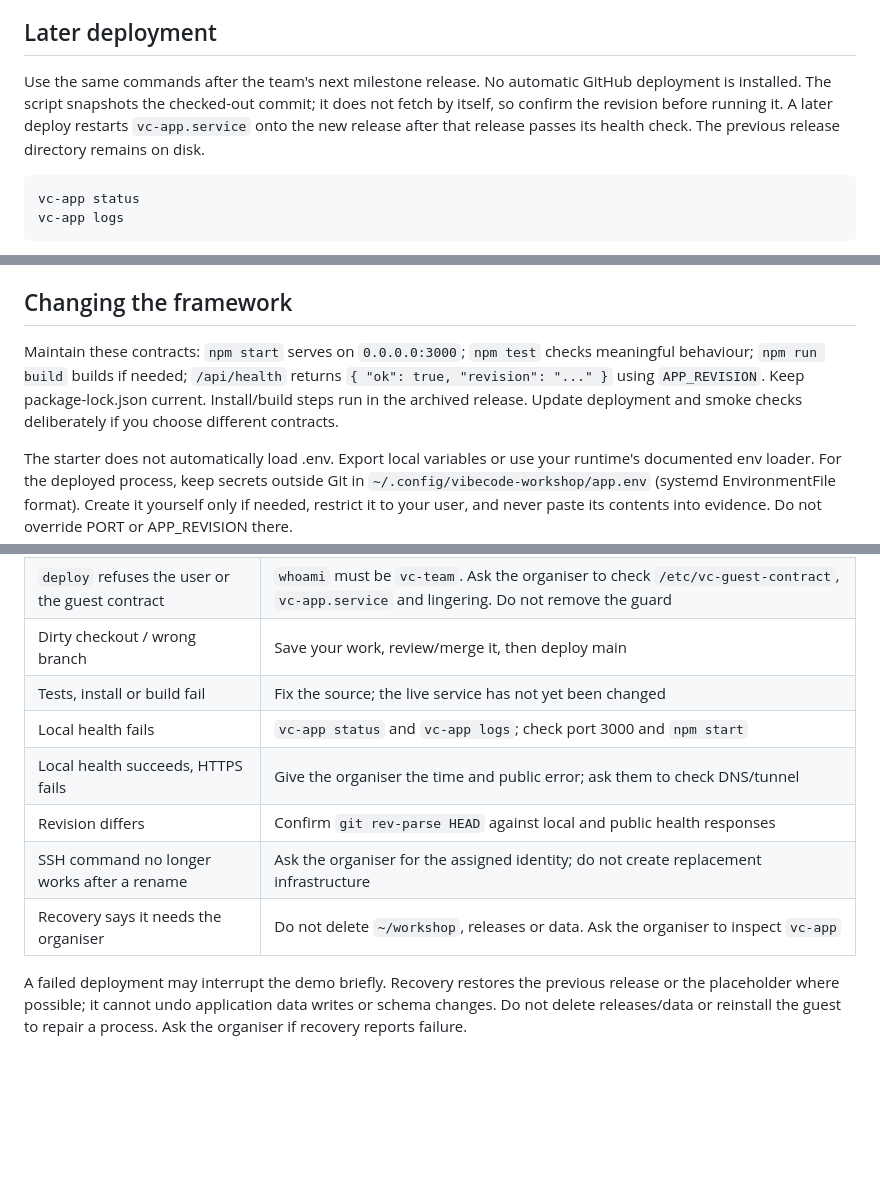
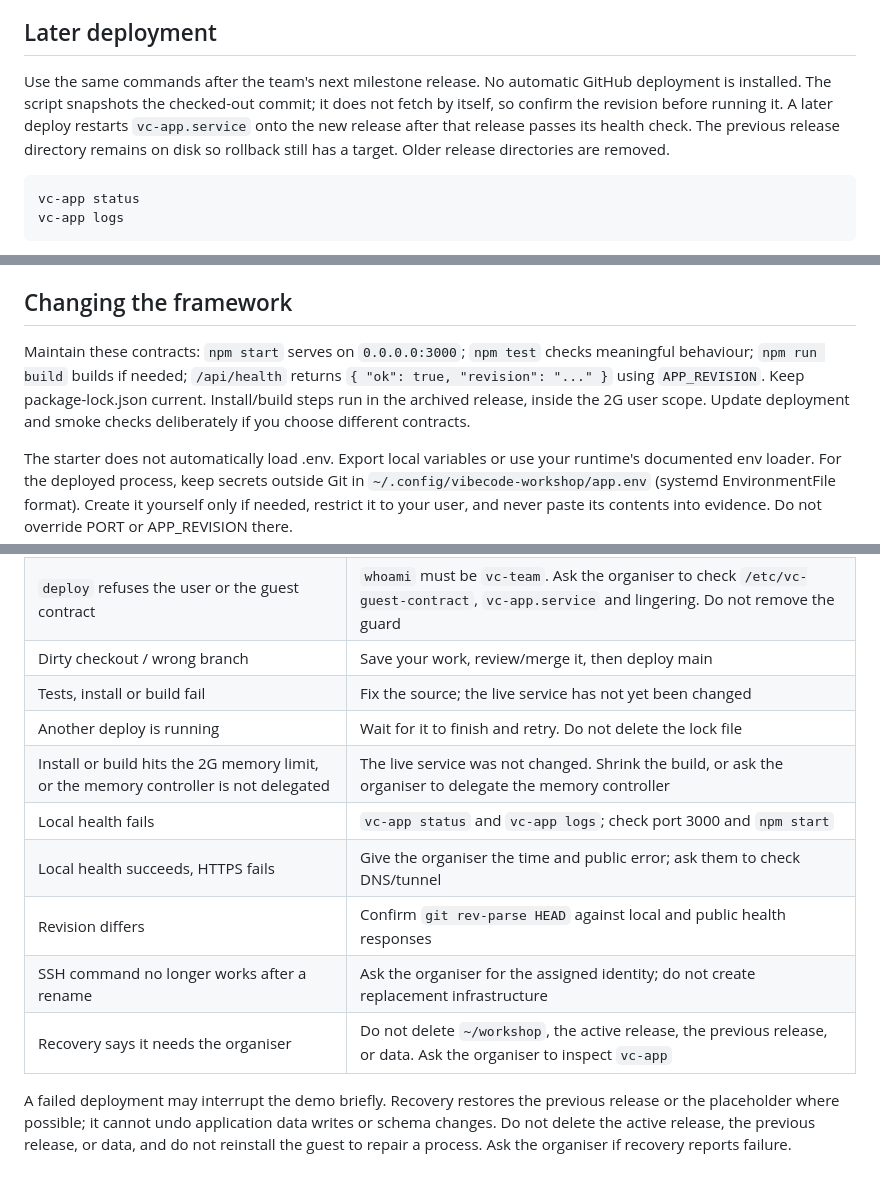
Before and after one commit to DryMertini/vibecode-workshop-teamhorse, a Markdown page: docs/deploy.md, 3 parts joined by grey strips. GitHub-like rendering; blank space fills up the shorter version.

Commit message:
fix: document release pruning, the deploy lock, and the 2G build limit
State that old releases are removed after the health check, that only one deploy runs at a time, and that install and build are capped at 2G on a 3GiB guest.

````diff
--- a/docs/deploy.md
+++ b/docs/deploy.md
@@ -36,7 +36,7 @@ Open the assigned URL in a browser and ask a teammate to try it on a phone. A lo
 
 ## Later deployment
 
-Use the same commands after the team's next milestone release. No automatic GitHub deployment is installed. The script snapshots the checked-out commit; it does not fetch by itself, so confirm the revision before running it. A later deploy restarts `vc-app.service` onto the new release after that release passes its health check. The previous release directory remains on disk.
+Use the same commands after the team's next milestone release. No automatic GitHub deployment is installed. The script snapshots the checked-out commit; it does not fetch by itself, so confirm the revision before running it. A later deploy restarts `vc-app.service` onto the new release after that release passes its health check. The previous release directory remains on disk so rollback still has a target. Older release directories are removed.
 
 ```sh
 vc-app status
@@ -54,7 +54,7 @@ If you use local `npm start` in the guest while the service is running, port 300
 
 ## Changing the framework
 
-Maintain these contracts: `npm start` serves on `0.0.0.0:3000`; `npm test` checks meaningful behaviour; `npm run build` builds if needed; `/api/health` returns `{ "ok": true, "revision": "..." }` using `APP_REVISION`. Keep package-lock.json current. Install/build steps run in the archived release. Update deployment and smoke checks deliberately if you choose different contracts.
+Maintain these contracts: `npm start` serves on `0.0.0.0:3000`; `npm test` checks meaningful behaviour; `npm run build` builds if needed; `/api/health` returns `{ "ok": true, "revision": "..." }` using `APP_REVISION`. Keep package-lock.json current. Install/build steps run in the archived release, inside the 2G user scope. Update deployment and smoke checks deliberately if you choose different contracts.
 
 The starter does not automatically load .env. Export local variables or use your runtime's documented env loader. For the deployed process, keep secrets outside Git in `~/.config/vibecode-workshop/app.env` (systemd EnvironmentFile format). Create it yourself only if needed, restrict it to your user, and never paste its contents into evidence. Do not override PORT or APP_REVISION there.
 
@@ -68,10 +68,12 @@ Store persistent data outside release folders, for example `~/.local/share/vibec
 | `deploy` refuses the user or the guest contract | `whoami` must be `vc-team`. Ask the organiser to check `/etc/vc-guest-contract`, `vc-app.service` and lingering. Do not remove the guard |
 | Dirty checkout / wrong branch | Save your work, review/merge it, then deploy main |
 | Tests, install or build fail | Fix the source; the live service has not yet been changed |
+| Another deploy is running | Wait for it to finish and retry. Do not delete the lock file |
+| Install or build hits the 2G memory limit, or the memory controller is not delegated | The live service was not changed. Shrink the build, or ask the organiser to delegate the memory controller |
 | Local health fails | `vc-app status` and `vc-app logs`; check port 3000 and `npm start` |
 | Local health succeeds, HTTPS fails | Give the organiser the time and public error; ask them to check DNS/tunnel |
 | Revision differs | Confirm `git rev-parse HEAD` against local and public health responses |
 | SSH command no longer works after a rename | Ask the organiser for the assigned identity; do not create replacement infrastructure |
-| Recovery says it needs the organiser | Do not delete `~/workshop`, releases or data. Ask the organiser to inspect `vc-app` |
+| Recovery says it needs the organiser | Do not delete `~/workshop`, the active release, the previous release, or data. Ask the organiser to inspect `vc-app` |
 
-A failed deployment may interrupt the demo briefly. Recovery restores the previous release or the placeholder where possible; it cannot undo application data writes or schema changes. Do not delete releases/data or reinstall the guest to repair a process. Ask the organiser if recovery reports failure.
+A failed deployment may interrupt the demo briefly. Recovery restores the previous release or the placeholder where possible; it cannot undo application data writes or schema changes. Do not delete the active release, the previous release, or data, and do not reinstall the guest to repair a process. Ask the organiser if recovery reports failure.
````
Also changed, not shown: other parts of docs/deploy.md (+1 -1 lines).
